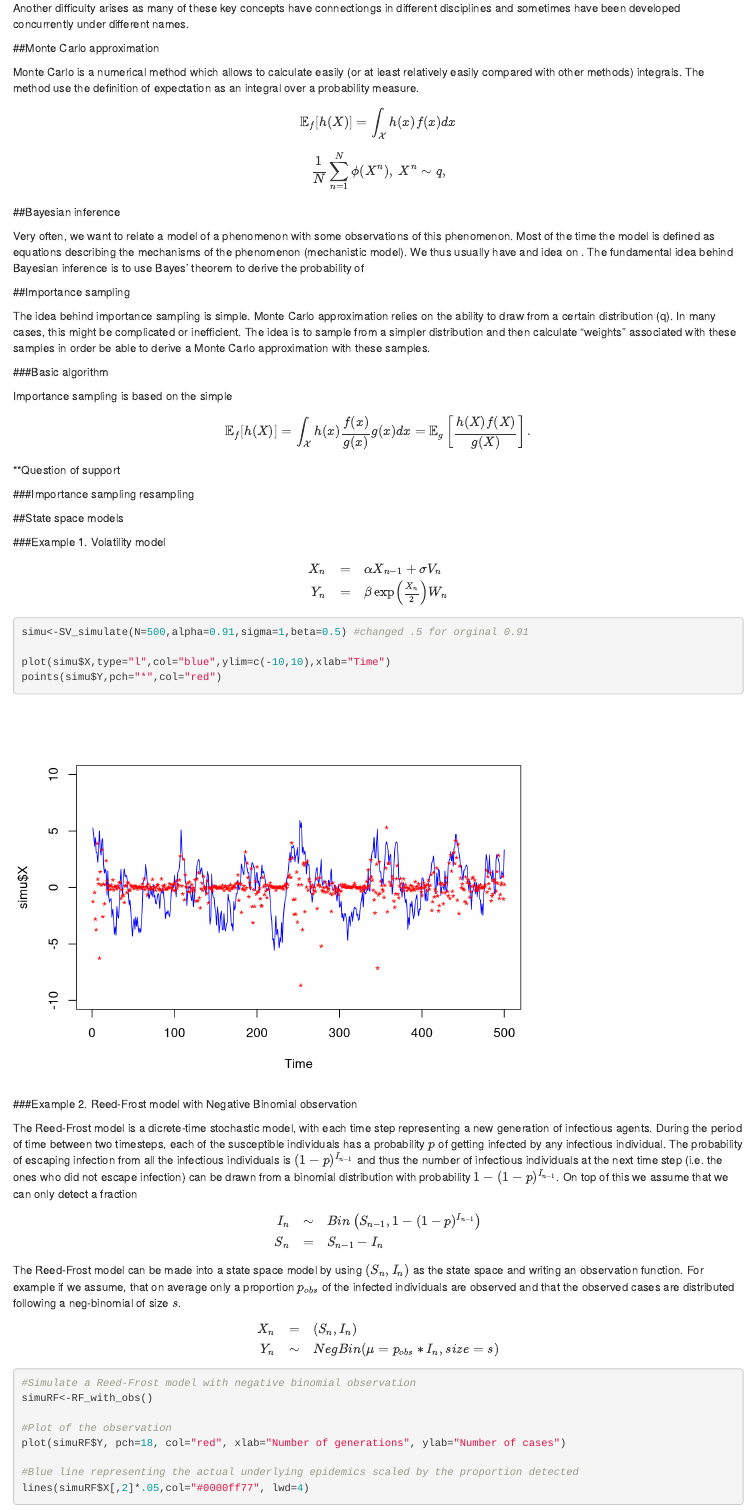
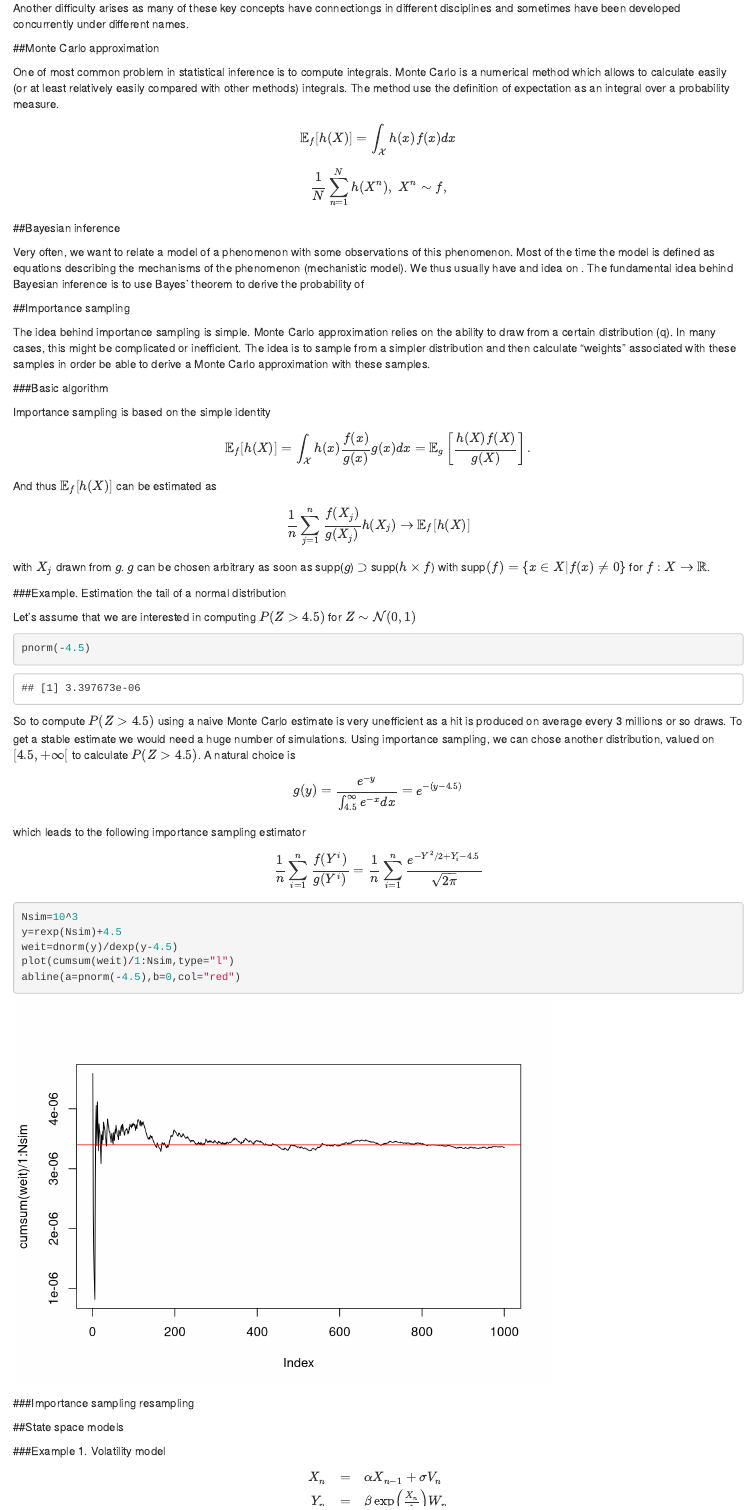
Before and after one commit to MJomaba/pmcmcTutorial, an R Markdown document (pmcmcTutorial.Rmd): the page in a window 1100 px wide, from 400 px down. Rendered offline with R 4.5, knitr and Pandoc, with nearby package versions; code that draws random numbers runs with fixed seeds of ours; some code elsewhere in the file could not run offline.

Commit message:
importance sampling example

````diff
--- a/pmcmcTutorial.Rmd
+++ b/pmcmcTutorial.Rmd
@@ -32,10 +32,10 @@ Another difficulty arises as many of these key concepts have connectiongs in dif
 
 ##Monte Carlo approximation
 
-Monte Carlo is a numerical method which allows to calculate easily (or at least relatively easily compared with other methods) integrals. The method use the definition of expectation as an integral over a probability measure.
+One of most common problem in statistical inference is to compute integrals. Monte Carlo is a numerical method which allows to calculate easily (or at least relatively easily compared with other methods) integrals. The method use the definition of expectation as an integral over a probability measure.
 $$\mathbb{E}_{f} [h(X) ] = \int_{\mathcal{X}} h(x)f(x)dx$$
 
-$$\frac{1}{N} \sum \limits^{N}_{n=1}\phi(X^{n}), \space X^{n} \sim q,$$
+$$\frac{1}{N} \sum \limits^{N}_{n=1}h(X^{n}), \space X^{n} \sim f,$$
 
 ##Bayesian inference
 
@@ -47,9 +47,33 @@ The idea behind importance sampling is simple. Monte Carlo approximation relies
 
 ###Basic algorithm
 
-Importance sampling is based on the simple
+Importance sampling is based on the simple identity
 $$\mathbb{E}_{f} [h(X) ] = \int_{\mathcal{X}} h(x)\frac{f(x)}{g(x)}g(x)dx=\mathbb{E}_{g}\left [\frac{h(X)f(X)}{g(X)} \right ].$$
-**Question of support
+And thus $\mathbb{E}_{f} [h(X) ]$ can be estimated as
+$$\frac{1}{n} \sum\limits_{j=1}^{n}\frac{f(X_{j})}{g(X_{j})}h(X_j)\rightarrow\mathbb{E}_{f} [h(X) ]$$
+with $X_{j}$ drawn from $g$. $g$ can be chosen arbitrary as soon as supp($g$) $\supset$ supp($h \times f$) with supp$(f)=\{x \in X | f(x) \neq 0 \}$ for $f: X \rightarrow \mathbb{R}$.
+
+###Example. Estimation the tail of a normal distribution
+
+Let's assume that we are interested in computing $P(Z>4.5)$ for $Z \sim \mathcal{N}(0,1)$
+
+```{r}
+pnorm(-4.5)
+```
+
+So to compute $P(Z>4.5)$ using a naive Monte Carlo estimate is very unefficient as a hit is produced on average every 3 millions or so draws. To get a stable estimate we would need a huge number of simulations.
+Using importance sampling, we can chose another distribution, valued on $[ 4.5 , +\infty[$ to calculate $P(Z>4.5)$. A natural choice is
+$$g(y)=\frac{e^{-y}}{\int_{4.5}^{\infty}e^{-x}dx }=e^{-(y-4.5)}$$
+which leads to the following importance sampling estimator
+$$\frac{1}{n} \sum\limits_{i=1}^{n} \frac{f(Y^i)}{g(Y^i)}=\frac{1}{n}\sum\limits_{i=1}^{n} \frac{e^{-Y^2/2+Y_i-4.5}}{\sqrt{2 \pi}}$$
+
+```{r}
+Nsim=10^3
+y=rexp(Nsim)+4.5
+weit=dnorm(y)/dexp(y-4.5)
+plot(cumsum(weit)/1:Nsim,type="l")
+abline(a=pnorm(-4.5),b=0,col="red")
+```
 
 ###Importance sampling resampling
 
````
